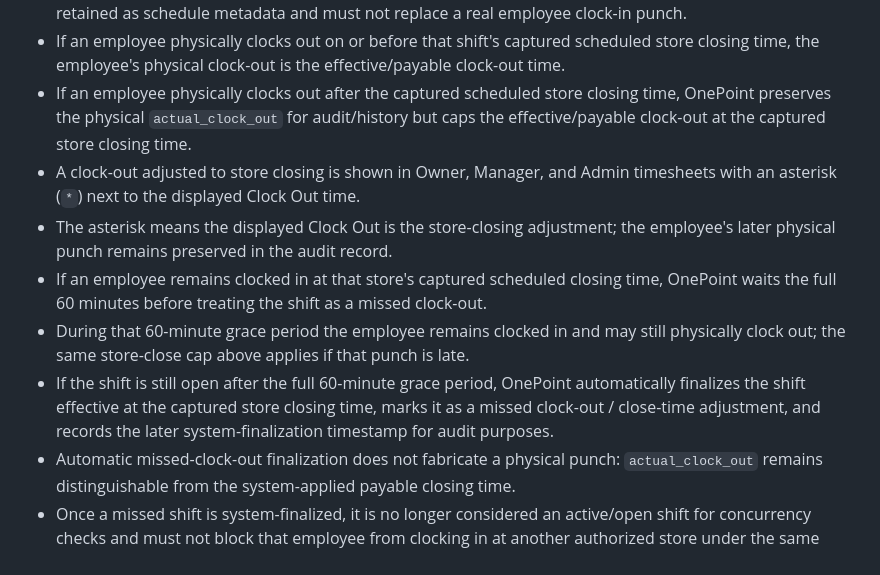
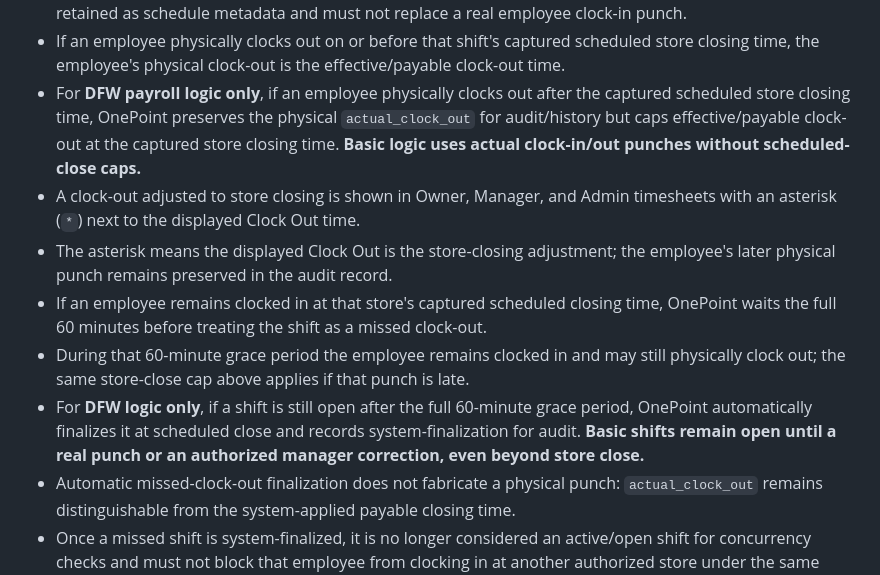
Before and after one commit to klamichhane1025/onepoint-timeclock, a Markdown page: PRODUCT_RULES.md, the part around one of its changes. GitHub-like rendering.

Commit message:
Clarify Basic stores use actual punches; DFW alone applies closing cap

```diff
--- a/PRODUCT_RULES.md
+++ b/PRODUCT_RULES.md
@@ -80,12 +80,12 @@ Database constraints / guards:
 - Each employee punch is independent, so multiple employees may be clocked in at the same store at the same time.
 - The employee's physical clock-in punch is the effective/payable clock-in time. Scheduled store opening is retained as schedule metadata and must not replace a real employee clock-in punch.
 - If an employee physically clocks out on or before that shift's captured scheduled store closing time, the employee's physical clock-out is the effective/payable clock-out time.
-- If an employee physically clocks out after the captured scheduled store closing time, OnePoint preserves the physical `actual_clock_out` for audit/history but caps the effective/payable clock-out at the captured store closing time.
+- For **DFW payroll logic only**, if an employee physically clocks out after the captured scheduled store closing time, OnePoint preserves the physical `actual_clock_out` for audit/history but caps effective/payable clock-out at the captured store closing time. **Basic logic uses actual clock-in/out punches without scheduled-close caps.**
 - A clock-out adjusted to store closing is shown in Owner, Manager, and Admin timesheets with an asterisk (`*`) next to the displayed Clock Out time.
 - The asterisk means the displayed Clock Out is the store-closing adjustment; the employee's later physical punch remains preserved in the audit record.
 - If an employee remains clocked in at that store's captured scheduled closing time, OnePoint waits the full 60 minutes before treating the shift as a missed clock-out.
 - During that 60-minute grace period the employee remains clocked in and may still physically clock out; the same store-close cap above applies if that punch is late.
-- If the shift is still open after the full 60-minute grace period, OnePoint automatically finalizes the shift effective at the captured store closing time, marks it as a missed clock-out / close-time adjustment, and records the later system-finalization timestamp for audit purposes.
+- For **DFW logic only**, if a shift is still open after the full 60-minute grace period, OnePoint automatically finalizes it at scheduled close and records system-finalization for audit. **Basic shifts remain open until a real punch or an authorized manager correction, even beyond store close.**
 - Automatic missed-clock-out finalization does not fabricate a physical punch: `actual_clock_out` remains distinguishable from the system-applied payable closing time.
 - Once a missed shift is system-finalized, it is no longer considered an active/open shift for concurrency checks and must not block that employee from clocking in at another authorized store under the same Owner organization.
 
```
Also changed, not shown: other parts of PRODUCT_RULES.md (+1 -1 lines).
